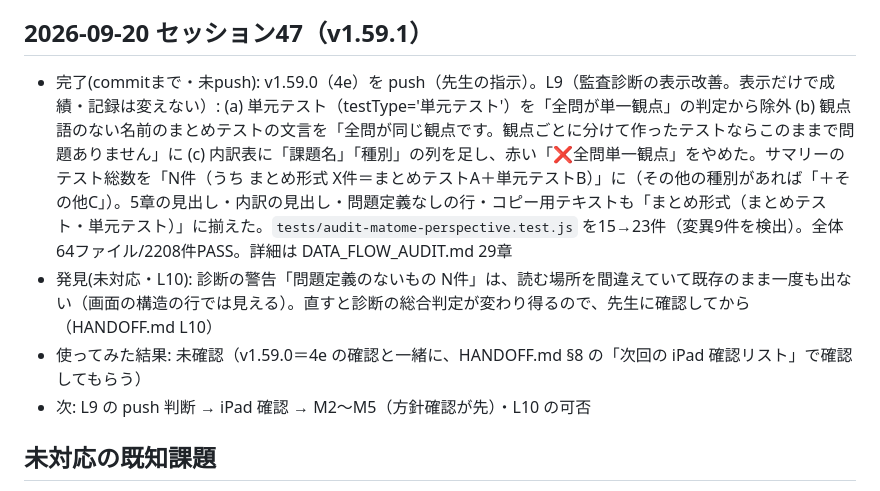
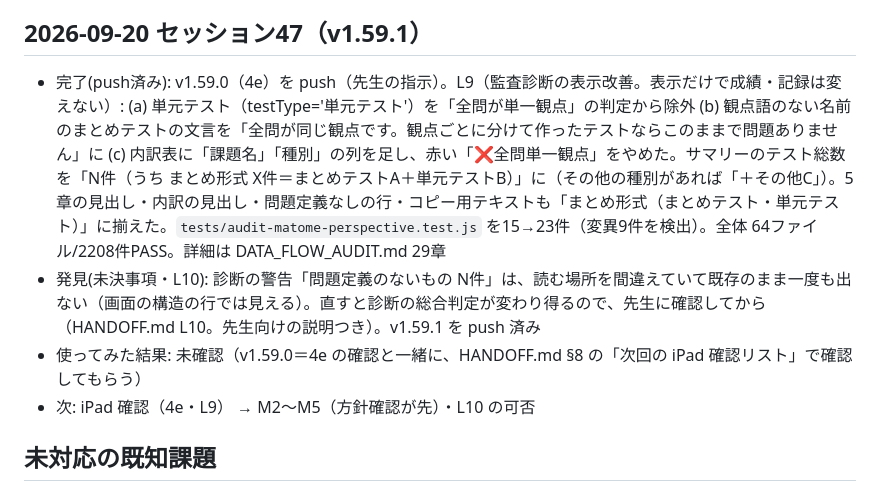
Before and after one commit to yymameda/classroom-app, a Markdown page: UI_WORKLOG.md, the part around the change. Rendered like a GitHub page.

```diff
--- a/UI_WORKLOG.md
+++ b/UI_WORKLOG.md
@@ -406,10 +406,10 @@
 - 次: 4e の push（済み）→ iPad 確認 → M2〜M5（方針確認が先）→ L9 の実装（→ セッション47）
 
 ## 2026-09-20 セッション47（v1.59.1）
-- 完了(commitまで・未push): v1.59.0（4e）を push（先生の指示）。L9（監査診断の表示改善。表示だけで成績・記録は変えない）: (a) 単元テスト（testType='単元テスト'）を「全問が単一観点」の判定から除外 (b) 観点語のない名前のまとめテストの文言を「全問が同じ観点です。観点ごとに分けて作ったテストならこのままで問題ありません」に (c) 内訳表に「課題名」「種別」の列を足し、赤い「❌全問単一観点」をやめた。サマリーのテスト総数を「N件（うち まとめ形式 X件＝まとめテストA＋単元テストB）」に（その他の種別があれば「＋その他C」）。5章の見出し・内訳の見出し・問題定義なしの行・コピー用テキストも「まとめ形式（まとめテスト・単元テスト）」に揃えた。`tests/audit-matome-perspective.test.js` を15→23件（変異9件を検出）。全体 64ファイル/2208件PASS。詳細は DATA_FLOW_AUDIT.md 29章
-- 発見(未対応・L10): 診断の警告「問題定義のないもの N件」は、読む場所を間違えていて既存のまま一度も出ない（画面の構造の行では見える）。直すと診断の総合判定が変わり得るので、先生に確認してから（HANDOFF.md L10）
+- 完了(push済み): v1.59.0（4e）を push（先生の指示）。L9（監査診断の表示改善。表示だけで成績・記録は変えない）: (a) 単元テスト（testType='単元テスト'）を「全問が単一観点」の判定から除外 (b) 観点語のない名前のまとめテストの文言を「全問が同じ観点です。観点ごとに分けて作ったテストならこのままで問題ありません」に (c) 内訳表に「課題名」「種別」の列を足し、赤い「❌全問単一観点」をやめた。サマリーのテスト総数を「N件（うち まとめ形式 X件＝まとめテストA＋単元テストB）」に（その他の種別があれば「＋その他C」）。5章の見出し・内訳の見出し・問題定義なしの行・コピー用テキストも「まとめ形式（まとめテスト・単元テスト）」に揃えた。`tests/audit-matome-perspective.test.js` を15→23件（変異9件を検出）。全体 64ファイル/2208件PASS。詳細は DATA_FLOW_AUDIT.md 29章
+- 発見(未決事項・L10): 診断の警告「問題定義のないもの N件」は、読む場所を間違えていて既存のまま一度も出ない（画面の構造の行では見える）。直すと診断の総合判定が変わり得るので、先生に確認してから（HANDOFF.md L10。先生向けの説明つき）。v1.59.1 を push 済み
 - 使ってみた結果: 未確認（v1.59.0＝4e の確認と一緒に、HANDOFF.md §8 の「次回の iPad 確認リスト」で確認してもらう）
-- 次: L9 の push 判断 → iPad 確認 → M2〜M5（方針確認が先）・L10 の可否
+- 次: iPad 確認（4e・L9） → M2〜M5（方針確認が先）・L10 の可否
 
 ## 未対応の既知課題
 - 【セッション21で追記・設計基準】ヘッダー構造統一の基準（後述）に加え、
```
Also changed, not shown: HANDOFF.md (+9 -7 lines).
